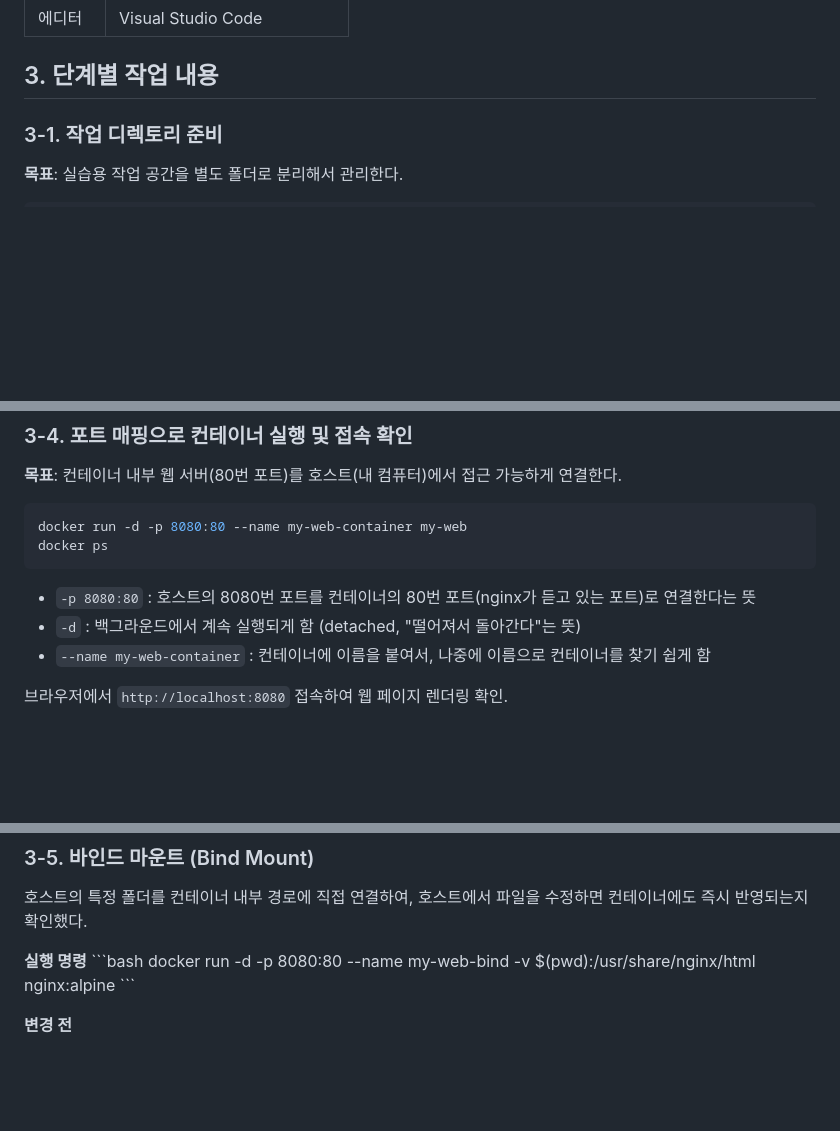
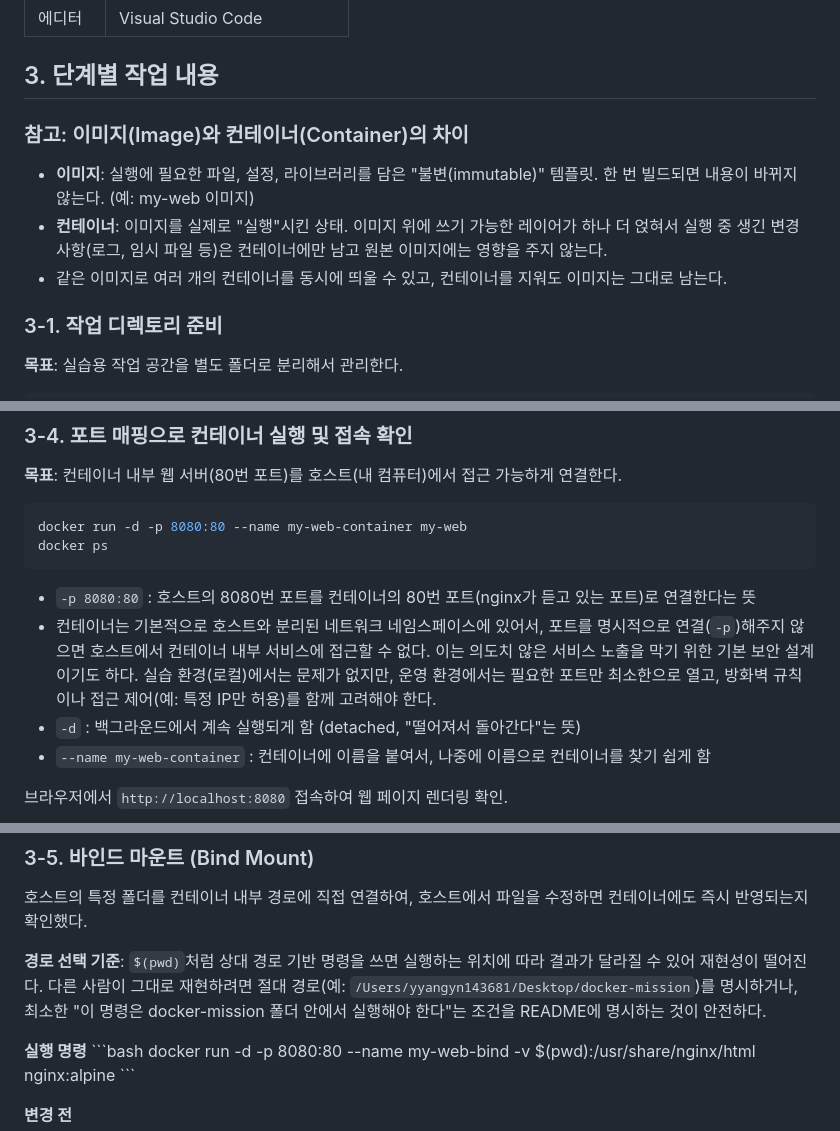
Before and after one commit to ynb0303/Codyssey_Mission1, a Markdown page: README.md, 3 parts joined by grey strips. GitHub-like rendering; blank space fills up the shorter version.

````diff
--- a/README.md
+++ b/README.md
@@ -11,6 +22,14 @@
 | Git | 2.53.0 |
 | 에디터 | Visual Studio Code |
 ## 3. 단계별 작업 내용
+
+### 참고: 이미지(Image)와 컨테이너(Container)의 차이
+
+- **이미지**: 실행에 필요한 파일, 설정, 라이브러리를 담은 "불변(immutable)" 템플릿.
+  한 번 빌드되면 내용이 바뀌지 않는다. (예: my-web 이미지)
+- **컨테이너**: 이미지를 실제로 "실행"시킨 상태. 이미지 위에 쓰기 가능한 레이어가 하나 더 얹혀서
+  실행 중 생긴 변경 사항(로그, 임시 파일 등)은 컨테이너에만 남고 원본 이미지에는 영향을 주지 않는다.
+- 같은 이미지로 여러 개의 컨테이너를 동시에 띄울 수 있고, 컨테이너를 지워도 이미지는 그대로 남는다.
 
 ### 3-1. 작업 디렉토리 준비
 
@@ -72,6 +91,11 @@ docker run -d -p 8080:80 --name my-web-container my-web
 docker ps
 ```
 - `-p 8080:80` : 호스트의 8080번 포트를 컨테이너의 80번 포트(nginx가 듣고 있는 포트)로 연결한다는 뜻
+- 컨테이너는 기본적으로 호스트와 분리된 네트워크 네임스페이스에 있어서, 포트를 명시적으로
+연결(`-p`)해주지 않으면 호스트에서 컨테이너 내부 서비스에 접근할 수 없다. 이는 의도치 않은
+서비스 노출을 막기 위한 기본 보안 설계이기도 하다. 실습 환경(로컬)에서는 문제가 없지만,
+운영 환경에서는 필요한 포트만 최소한으로 열고, 방화벽 규칙이나 접근 제어(예: 특정 IP만 허용)를
+함께 고려해야 한다.
 - `-d` : 백그라운드에서 계속 실행되게 함 (detached, "떨어져서 돌아간다"는 뜻)
 - `--name my-web-container` : 컨테이너에 이름을 붙여서, 나중에 이름으로 컨테이너를 찾기 쉽게 함
 
@@ -86,6 +110,11 @@ docker ps
 ### 3-5. 바인드 마운트 (Bind Mount)
 
 호스트의 특정 폴더를 컨테이너 내부 경로에 직접 연결하여, 호스트에서 파일을 수정하면 컨테이너에도 즉시 반영되는지 확인했다.
+
+**경로 선택 기준**: `$(pwd)`처럼 상대 경로 기반 명령을 쓰면 실행하는 위치에 따라 결과가
+달라질 수 있어 재현성이 떨어진다. 다른 사람이 그대로 재현하려면 절대 경로(예:
+`/Users/yyangyn143681/Desktop/docker-mission`)를 명시하거나, 최소한 "이 명령은
+docker-mission 폴더 안에서 실행해야 한다"는 조건을 README에 명시하는 것이 안전하다.
 
 **실행 명령**
 \`\`\`bash
````
Also changed, not shown: other parts of README.md (+23 -0 lines).
